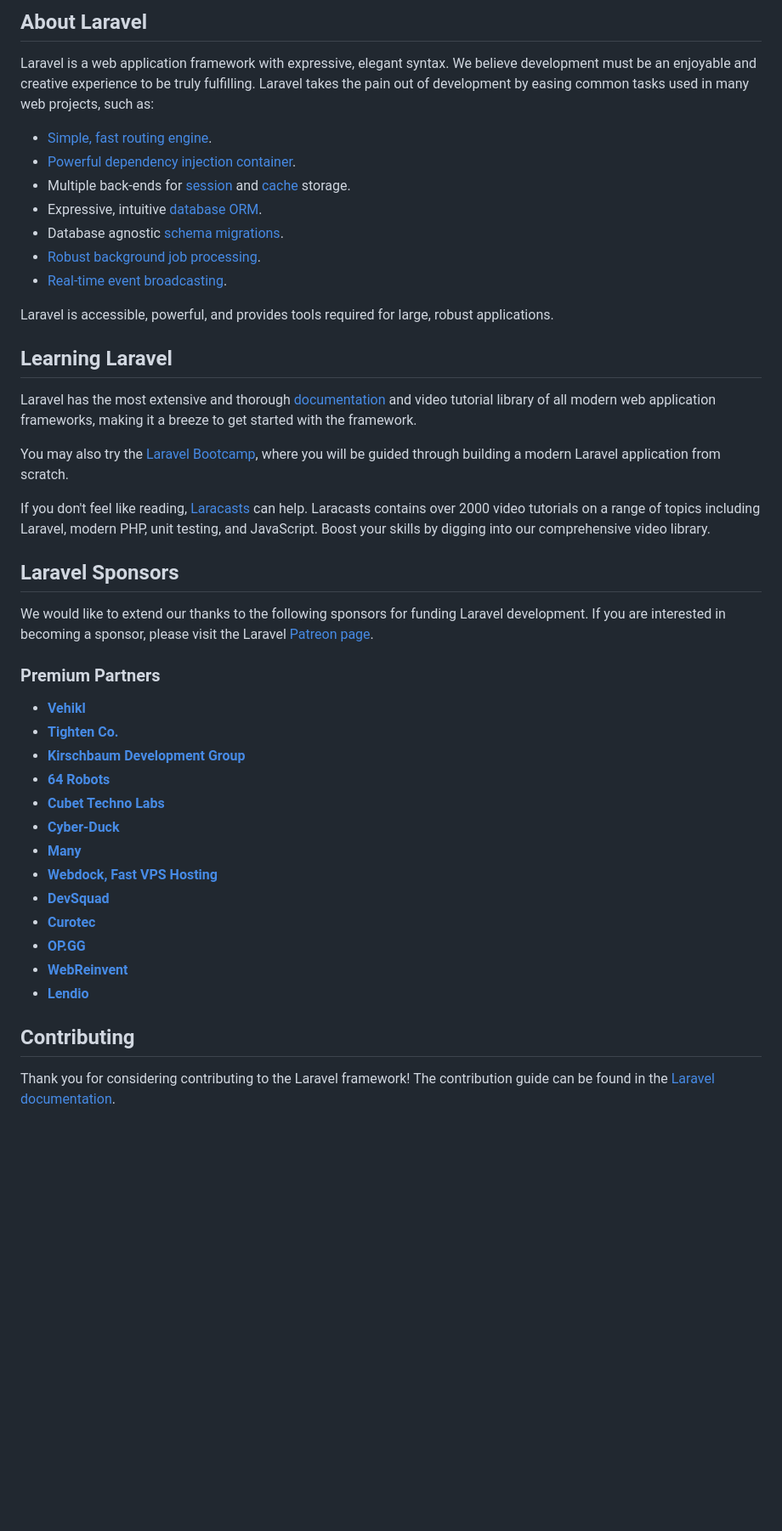
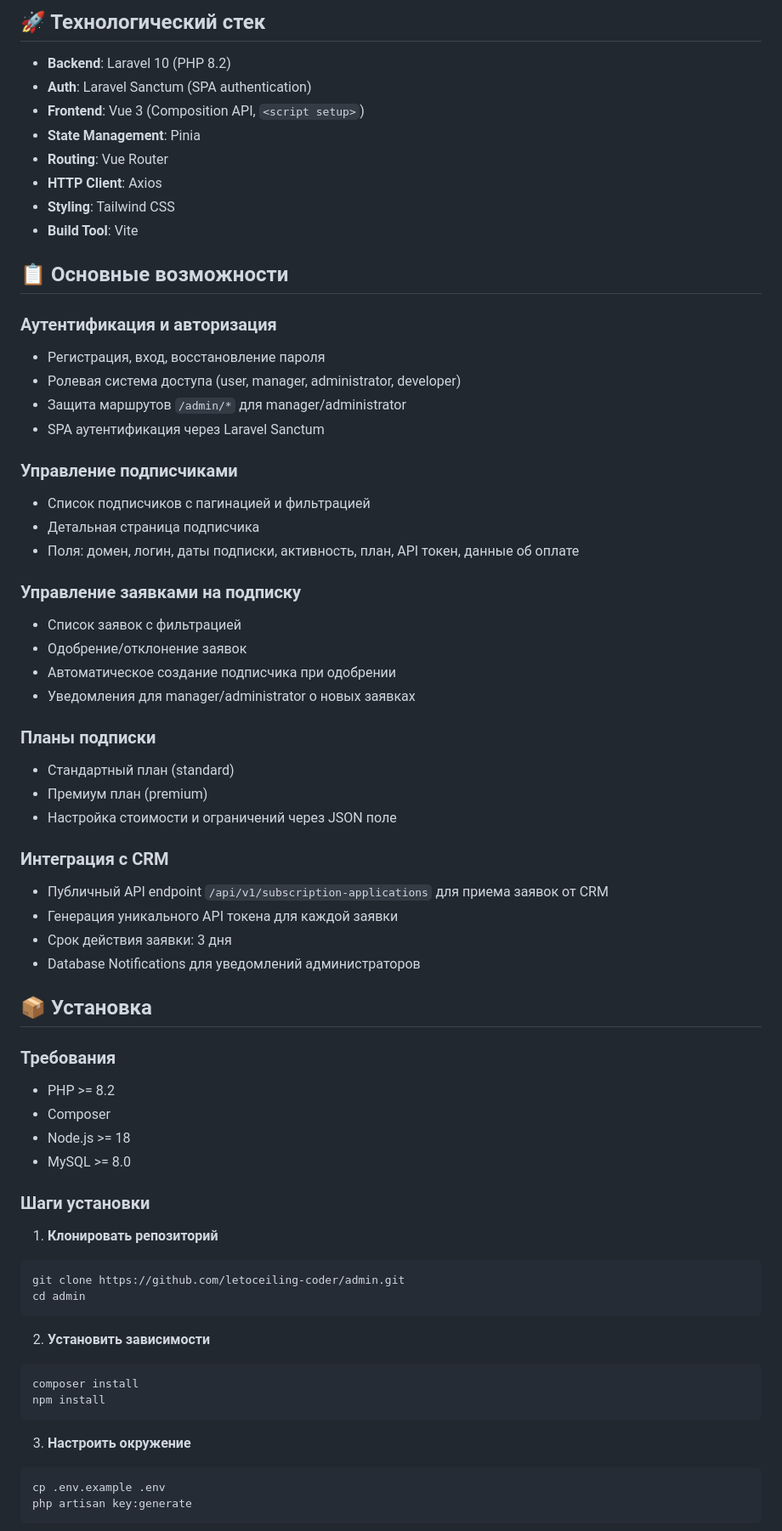
Before and after one commit to letoceiling-coder/admin, a Markdown page: README.md, the part around one of its changes. Shown at 85% size. GitHub-like rendering; blank space fills up the shorter version.

Commit message:
docs: Update README.md with project description and add test files to .gitignore

````diff
--- a/README.md
+++ b/README.md
@@ -9,47 +4,70 @@
 
-## About Laravel
+## 🚀 Технологический стек
 
-Laravel is a web application framework with expressive, elegant syntax. We believe development must be an enjoyable and creative experience to be truly fulfilling. Laravel takes the pain out of development by easing common tasks used in many web projects, such as:
+- **Backend**: Laravel 10 (PHP 8.2)
+- **Auth**: Laravel Sanctum (SPA authentication)
+- **Frontend**: Vue 3 (Composition API, `<script setup>`)
+- **State Management**: Pinia
+- **Routing**: Vue Router
+- **HTTP Client**: Axios
+- **Styling**: Tailwind CSS
+- **Build Tool**: Vite
 
-- [Simple, fast routing engine](https://laravel.com/docs/routing).
-- [Powerful dependency injection container](https://laravel.com/docs/container).
-- Multiple back-ends for [session](https://laravel.com/docs/session) and [cache](https://laravel.com/docs/cache) storage.
-- Expressive, intuitive [database ORM](https://laravel.com/docs/eloquent).
-- Database agnostic [schema migrations](https://laravel.com/docs/migrations).
-- [Robust background job processing](https://laravel.com/docs/queues).
-- [Real-time event broadcasting](https://laravel.com/docs/broadcasting).
+## 📋 Основные возможности
 
-Laravel is accessible, powerful, and provides tools required for large, robust applications.
+### Аутентификация и авторизация
+- Регистрация, вход, восстановление пароля
+- Ролевая система доступа (user, manager, administrator, developer)
+- Защита маршрутов `/admin/*` для manager/administrator
+- SPA аутентификация через Laravel Sanctum
 
-## Learning Laravel
+### Управление подписчиками
+- Список подписчиков с пагинацией и фильтрацией
+- Детальная страница подписчика
+- Поля: домен, логин, даты подписки, активность, план, API токен, данные об оплате
 
-Laravel has the most extensive and thorough [documentation](https://laravel.com/docs) and video tutorial library of all modern web application frameworks, making it a breeze to get started with the framework.
+### Управление заявками на подписку
+- Список заявок с фильтрацией
+- Одобрение/отклонение заявок
+- Автоматическое создание подписчика при одобрении
+- Уведомления для manager/administrator о новых заявках
 
-You may also try the [Laravel Bootcamp](https://bootcamp.laravel.com), where you will be guided through building a modern Laravel application from scratch.
+### Планы подписки
+- Стандартный план (standard)
+- Премиум план (premium)
+- Настройка стоимости и ограничений через JSON поле
 
-If you don't feel like reading, [Laracasts](https://laracasts.com) can help. Laracasts contains over 2000 video tutorials on a range of topics including Laravel, modern PHP, unit testing, and JavaScript. Boost your skills by digging into our comprehensive video library.
+### Интеграция с CRM
+- Публичный API endpoint `/api/v1/subscription-applications` для приема заявок от CRM
+- Генерация уникального API токена для каждой заявки
+- Срок действия заявки: 3 дня
+- Database Notifications для уведомлений администраторов
 
-## Laravel Sponsors
+## 📦 Установка
 
-We would like to extend our thanks to the following sponsors for funding Laravel development. If you are interested in becoming a sponsor, please visit the Laravel [Patreon page](https://patreon.com/taylorotwell).
+### Требования
+- PHP >= 8.2
+- Composer
+- Node.js >= 18
+- MySQL >= 8.0
 
-### Premium Partners
+### Шаги установки
 
-- **[Vehikl](https://vehikl.com/)**
-- **[Tighten Co.](https://tighten.co)**
-- **[Kirschbaum Development Group](https://kirschbaumdevelopment.com)**
-- **[64 Robots](https://64robots.com)**
-- **[Cubet Techno Labs](https://cubettech.com)**
-- **[Cyber-Duck](https://cyber-duck.co.uk)**
-- **[Many](https://www.many.co.uk)**
-- **[Webdock, Fast VPS Hosting](https://www.webdock.io/en)**
-- **[DevSquad](https://devsquad.com)**
-- **[Curotec](https://www.curotec.com/services/technologies/laravel/)**
-- **[OP.GG](https://op.gg)**
-- **[WebReinvent](https://webreinvent.com/?utm_source=laravel&utm_medium=github&utm_campaign=patreon-sponsors)**
-- **[Lendio](https://lendio.com)**
+1. **Клонировать репозиторий**
+```bash
+git clone https://github.com/letoceiling-coder/admin.git
+cd admin
+```
 
-## Contributing
+2. **Установить зависимости**
+```bash
+composer install
+npm install
+```
 
-Thank you for considering contributing to the Laravel framework! The contribution guide can be found in the [Laravel documentation](https://laravel.com/docs/contributions).
+3. **Настроить окружение**
+```bash
+cp .env.example .env
+php artisan key:generate
+```
 
````
Also changed, not shown: other parts of README.md (+130 -13 lines).
